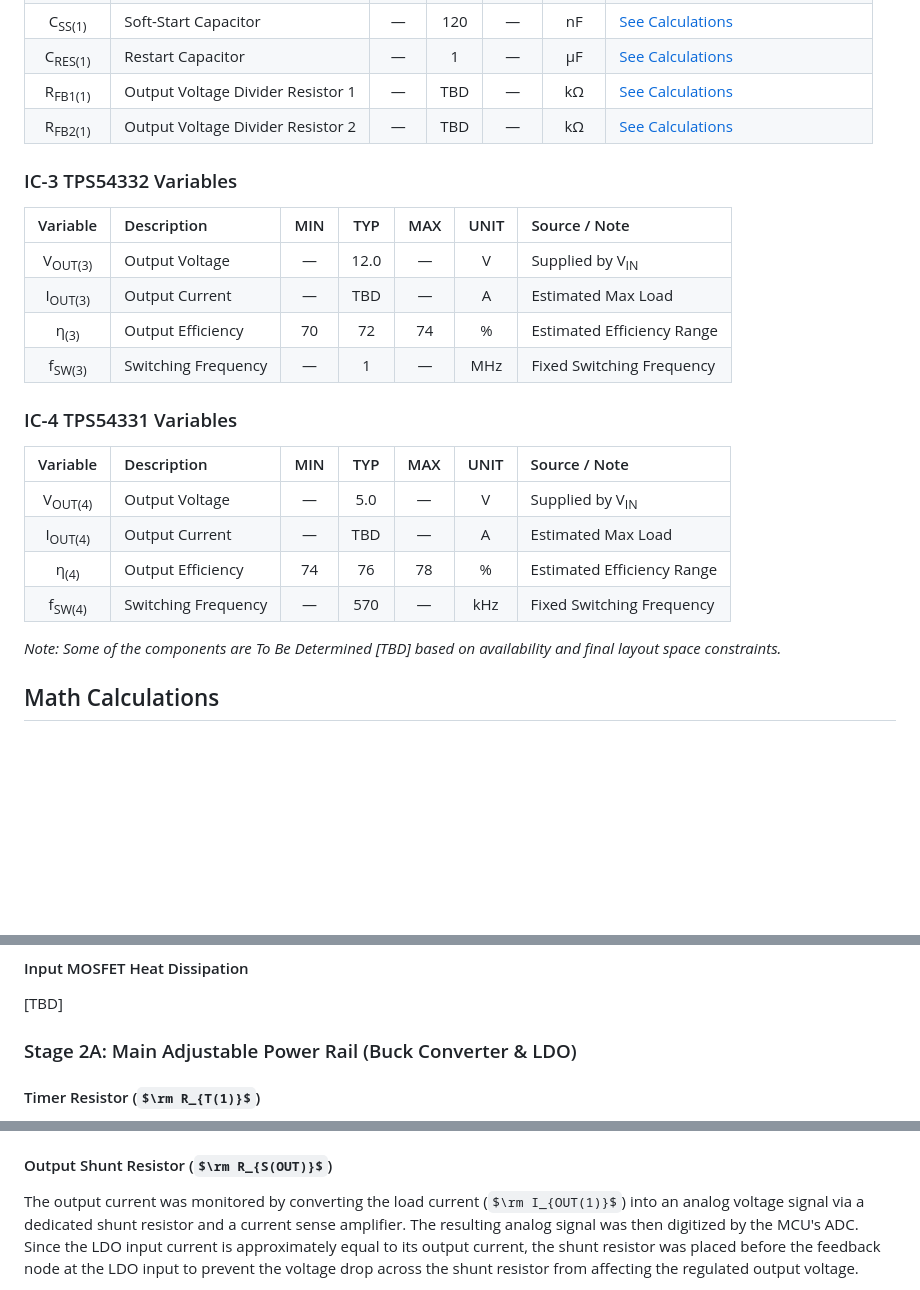
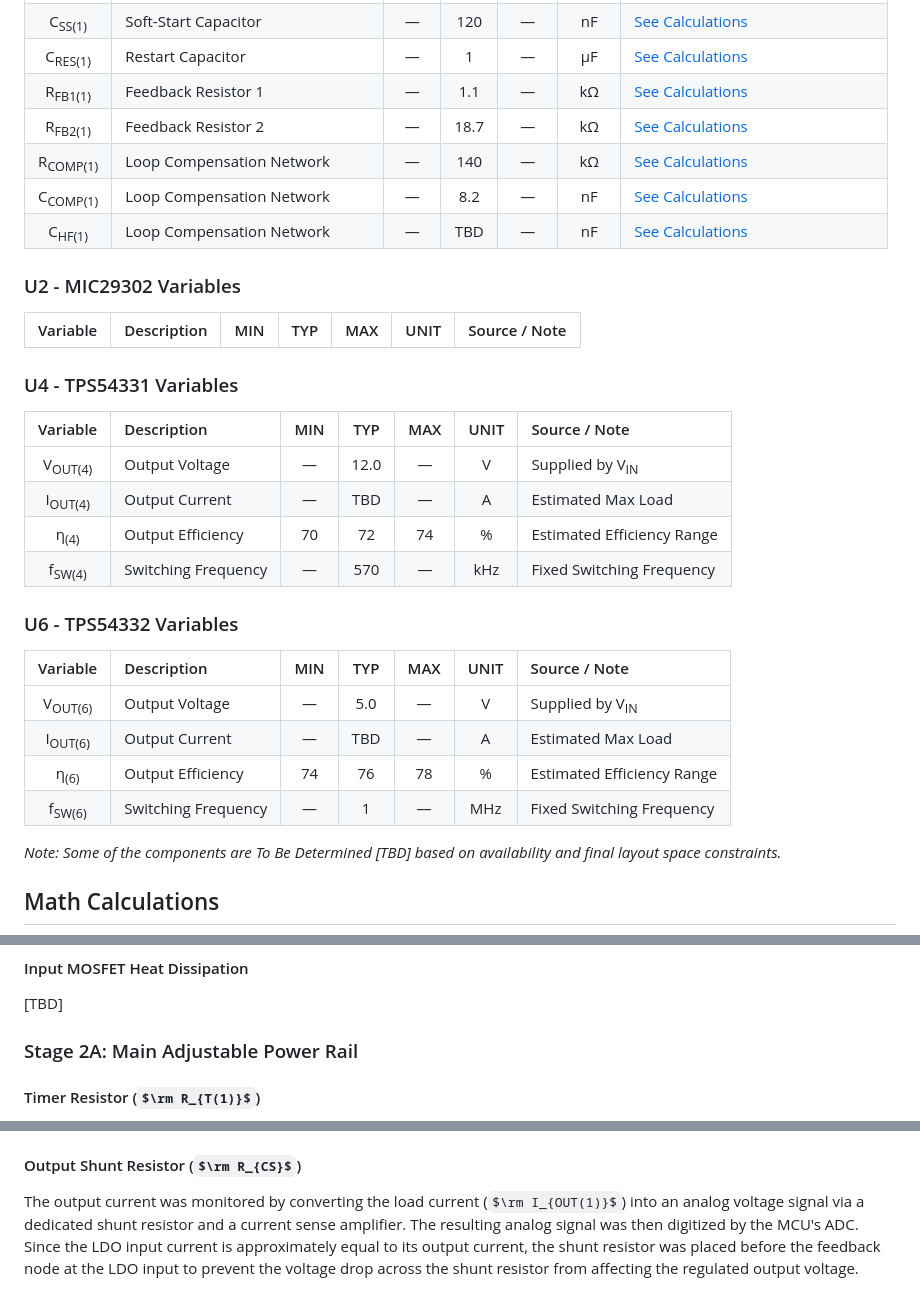
Before and after one commit to BaranGuvendiren/digital-bench-power-supply, a Markdown page: docs/design-calculations.md, 3 parts joined by grey strips. Drawn GitHub-style; some formulas as TeX source; blank space fills up the shorter version.

Commit message:
docs: update LM25117 calculations

```diff
--- a/docs/design-calculations.md
+++ b/docs/design-calculations.md
@@ -52,24 +58,31 @@ To maintain mathematical clarity across multiple stages, variables are named usi
 | C<sub>FT(1)</sub> | UVLO Filter Capacitor | — | 100 | — | pF | Selected Standard Capacitor Value |
 | C<sub>SS(1)</sub> | Soft-Start Capacitor | — | 120 | — | nF | [See Calculations](#soft-start-capacitor-rm-c_ss1) |
 | C<sub>RES(1)</sub> | Restart Capacitor | — | 1 | — | μF | [See Calculations](#restart-capacitor-rm-c_res1) |
-| R<sub>FB1(1)</sub> | Output Voltage Divider Resistor 1 | — | TBD | — | kΩ | [See Calculations](#output-voltage-divider-rm-r_fb21-and-rm-r_fb11) |
-| R<sub>FB2(1)</sub> | Output Voltage Divider Resistor 2 | — | TBD | — | kΩ | [See Calculations](#output-voltage-divider-rm-r_fb21-and-rm-r_fb11) |
+| R<sub>FB1(1)</sub> | Feedback Resistor 1 | — | 1.1 | — | kΩ | [See Calculations](#output-voltage-divider-rm-r_fb21-and-rm-r_fb11) |
+| R<sub>FB2(1)</sub> | Feedback Resistor 2 | — | 18.7 | — | kΩ | [See Calculations](#output-voltage-divider-rm-r_fb21-and-rm-r_fb11) |
+| R<sub>COMP(1)</sub> | Loop Compensation Network | — | 140 | — | kΩ | [See Calculations](#loop-compensation-network-rm-c_comp1-rm-r_comp1-and-rm-c_hf1-1) |
+| C<sub>COMP(1)</sub> | Loop Compensation Network | — | 8.2 | — | nF | [See Calculations](#loop-compensation-network-rm-c_comp1-rm-r_comp1-and-rm-c_hf1-1) |
+| C<sub>HF(1)</sub> | Loop Compensation Network | — | TBD | — | nF | [See Calculations](#loop-compensation-network-rm-c_comp1-rm-r_comp1-and-rm-c_hf1-1) |
 
-### IC-3 TPS54332 Variables
+### U2 - MIC29302 Variables
 | Variable | Description | MIN | TYP | MAX | UNIT | Source / Note |
 | :---: | :--- | :---: | :---: | :---: | :---: | :--- |
-| V<sub>OUT(3)</sub> | Output Voltage | — | 12.0 | — | V | Supplied by V<sub>IN</sub> |
-| I<sub>OUT(3)</sub> | Output Current | — | TBD | — | A | Estimated Max Load |
-| η<sub>(3)</sub> | Output Efficiency | 70 | 72 | 74 | % | Estimated Efficiency Range |
-| f<sub>SW(3)</sub> | Switching Frequency | — | 1 | — | MHz | Fixed Switching Frequency |
 
-### IC-4 TPS54331 Variables
+### U4 - TPS54331 Variables
 | Variable | Description | MIN | TYP | MAX | UNIT | Source / Note |
 | :---: | :--- | :---: | :---: | :---: | :---: | :--- |
-| V<sub>OUT(4)</sub> | Output Voltage | — | 5.0 | — | V | Supplied by V<sub>IN</sub> |
+| V<sub>OUT(4)</sub> | Output Voltage | — | 12.0 | — | V | Supplied by V<sub>IN</sub> |
 | I<sub>OUT(4)</sub> | Output Current | — | TBD | — | A | Estimated Max Load |
-| η<sub>(4)</sub> | Output Efficiency | 74 | 76 | 78 | % | Estimated Efficiency Range |
+| η<sub>(4)</sub> | Output Efficiency | 70 | 72 | 74 | % | Estimated Efficiency Range |
 | f<sub>SW(4)</sub> | Switching Frequency | — | 570 | — | kHz | Fixed Switching Frequency |
+
+### U6 - TPS54332 Variables
+| Variable | Description | MIN | TYP | MAX | UNIT | Source / Note |
+| :---: | :--- | :---: | :---: | :---: | :---: | :--- |
+| V<sub>OUT(6)</sub> | Output Voltage | — | 5.0 | — | V | Supplied by V<sub>IN</sub> |
+| I<sub>OUT(6)</sub> | Output Current | — | TBD | — | A | Estimated Max Load |
+| η<sub>(6)</sub> | Output Efficiency | 74 | 76 | 78 | % | Estimated Efficiency Range |
+| f<sub>SW(6)</sub> | Switching Frequency | — | 1 | — | MHz | Fixed Switching Frequency |
 
 *Note: Some of the components are To Be Determined [TBD] based on availability and final layout space constraints.*
 
@@ -126,7 +139,7 @@ $$
 #### Input MOSFET Heat Dissipation
 [TBD]
 
-### Stage 2A: Main Adjustable Power Rail (Buck Converter & LDO)
+### Stage 2A: Main Adjustable Power Rail
 #### Timer Resistor ($\rm R_{T(1)}$)
 The switching frequency of the main buck regulator was set to 435 kHz via the $R_{T}$ pin resistor; this enables sufficient separation from the adapter's lower switching frequency ($\approx 100\rm\ kHz$) to minimize beat frequency noise, while preventing excessive switching losses at higher frequencies.
 
@@ -349,7 +362,7 @@ $$
 }
 $$
 
-#### Output Shunt Resistor ($\rm R_{S(OUT)}$)
+#### Output Shunt Resistor ($\rm R_{CS}$)
 The output current was monitored by converting the load current ($\rm I_{OUT(1)}$) into an analog voltage signal via a dedicated shunt resistor and a current sense amplifier. The resulting analog signal was then digitized by the MCU's ADC. Since the LDO input current is approximately equal to its output current, the shunt resistor was placed before the feedback node at the LDO input to prevent the voltage drop across the shunt resistor from affecting the regulated output voltage.
 
 As low power consumption was not a primary concern for this project, the amplifier gain ($\rm A_{CS}$) was set to 50x to minimize the amplification of measurement errors. In addition, the reference voltage ($\rm V_{CS(REF)}$) was limited to 3.0 V, leaving 0.3 V headroom below the MCU supply voltage to reduce the impact of possible control errors.
```
Also changed, not shown: other parts of docs/design-calculations.md (+15 -9 lines).
